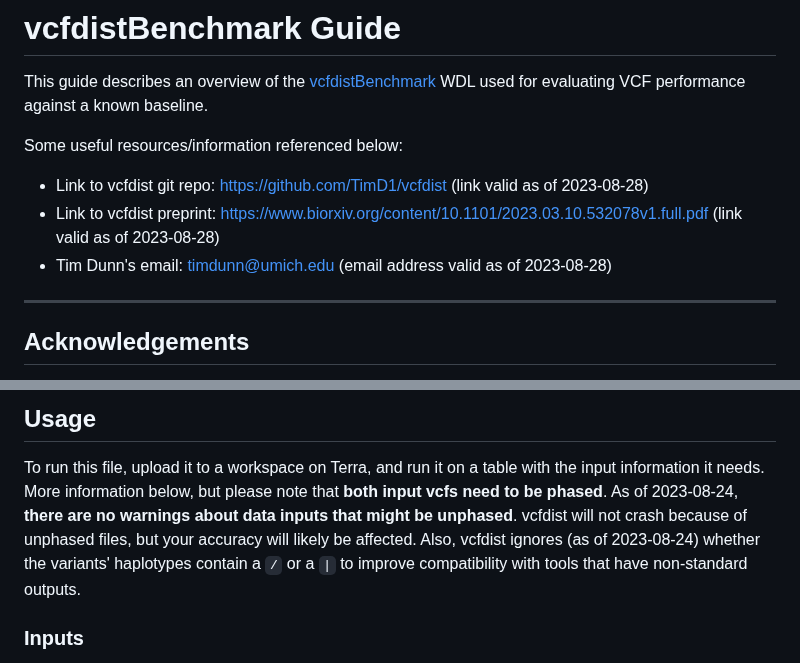
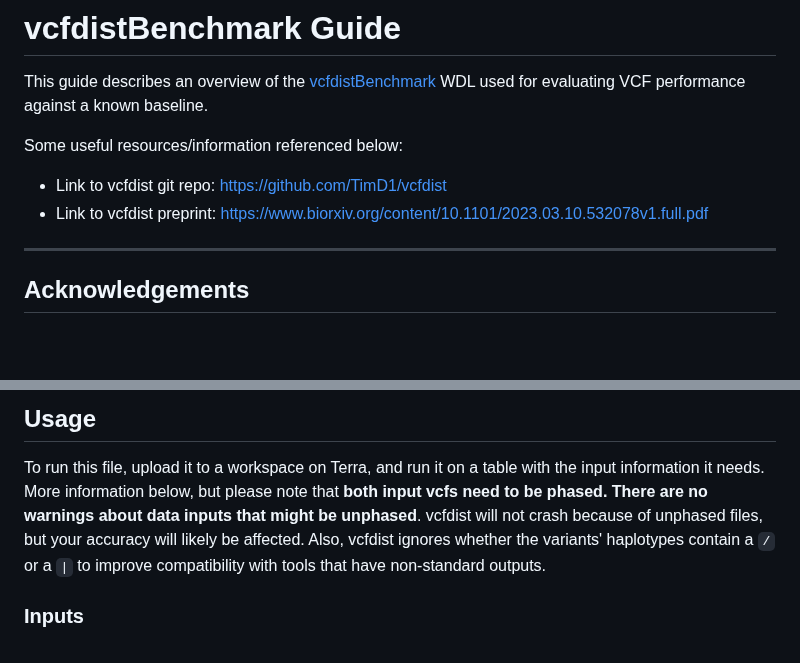
Before and after one commit to broadinstitute/palantir-workflows, a Markdown page: BenchmarkVCFs/VcfdistBenchmark_README.md, 2 parts joined by grey strips. GitHub-like rendering; blank space fills up the shorter version.

Commit message:
removing the 'last updated' dates from the readme

```diff
--- a/BenchmarkVCFs/VcfdistBenchmark_README.md
+++ b/BenchmarkVCFs/VcfdistBenchmark_README.md
@@ -4,9 +4,8 @@ This guide describes an overview of the [vcfdistBenchmark](vcfdistBenchmark.wdl)
 against a known baseline.
 
 Some useful resources/information referenced below:
-* Link to vcfdist git repo: https://github.com/TimD1/vcfdist (link valid as of 2023-08-28)
-* Link to vcfdist preprint: https://www.biorxiv.org/content/10.1101/2023.03.10.532078v1.full.pdf (link valid as of 2023-08-28)
-* Tim Dunn's email: timdunn@umich.edu (email address valid as of 2023-08-28)
+* Link to vcfdist git repo: https://github.com/TimD1/vcfdist
+* Link to vcfdist preprint: https://www.biorxiv.org/content/10.1101/2023.03.10.532078v1.full.pdf
 
 ---
 
@@ -32,8 +31,8 @@ This workflow was created to run vcfdist, which was created by Tim Dunn, on Terr
 
 ## Usage
 To run this file, upload it to a workspace on Terra, and run it on a table with the input information it needs. More information below,
-but please note that **both input vcfs need to be phased**. As of 2023-08-24, **there are no warnings about data inputs that might be unphased**.
-vcfdist will not crash because of unphased files, but your accuracy will likely be affected. Also, vcfdist ignores (as of 2023-08-24) whether the
+but please note that **both input vcfs need to be phased. There are no warnings about data inputs that might be unphased**.
+vcfdist will not crash because of unphased files, but your accuracy will likely be affected. Also, vcfdist ignores whether the
 variants' haplotypes contain a ``/`` or a ``|`` to improve compatibility with tools that have non-standard outputs.
 
 ### Inputs
```
